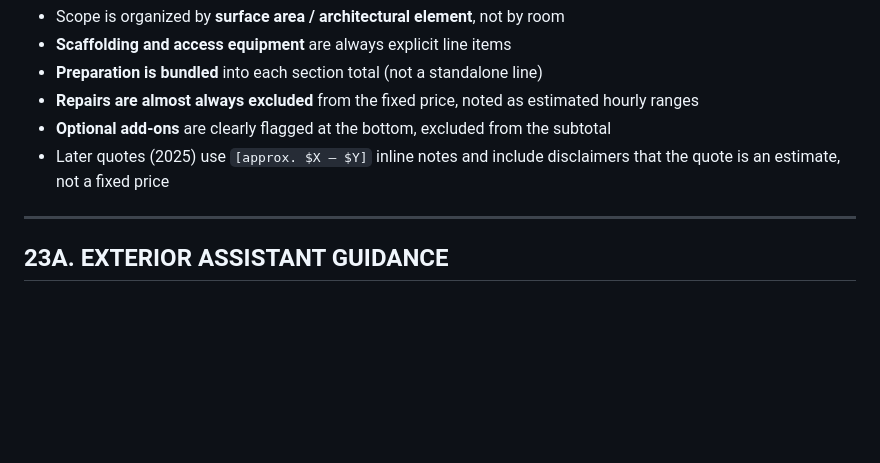
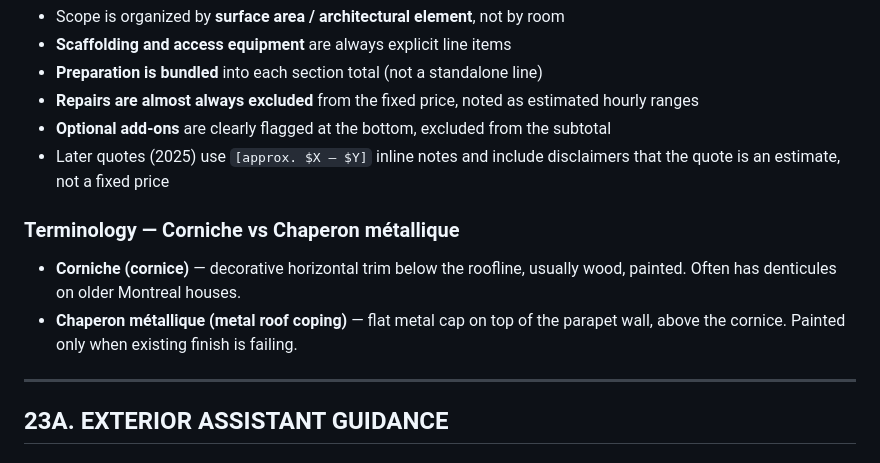
Before and after one commit to mokshatools-team/moksha-builds, a Markdown page: osteopeinture/quote-assistant/QUOTING_LOGIC.md, the part around the change. Drawn GitHub-style; blank space fills up the shorter version.

Commit message:
docs(quoting): add corniche vs chaperon métallique terminology to §23

```diff
--- a/osteopeinture/quote-assistant/QUOTING_LOGIC.md
+++ b/osteopeinture/quote-assistant/QUOTING_LOGIC.md
@@ -442,6 +442,11 @@ Exterior quotes follow a different structure than interior:
 - **Repairs are almost always excluded** from the fixed price, noted as estimated hourly ranges
 - **Optional add-ons** are clearly flagged at the bottom, excluded from the subtotal
 - Later quotes (2025) use `[approx. $X – $Y]` inline notes and include disclaimers that the quote is an estimate, not a fixed price
+
+### Terminology — Corniche vs Chaperon métallique
+
+- **Corniche (cornice)** — decorative horizontal trim below the roofline, usually wood, painted. Often has denticules on older Montreal houses.
+- **Chaperon métallique (metal roof coping)** — flat metal cap on top of the parapet wall, above the cornice. Painted only when existing finish is failing.
 
 ---
 
```
